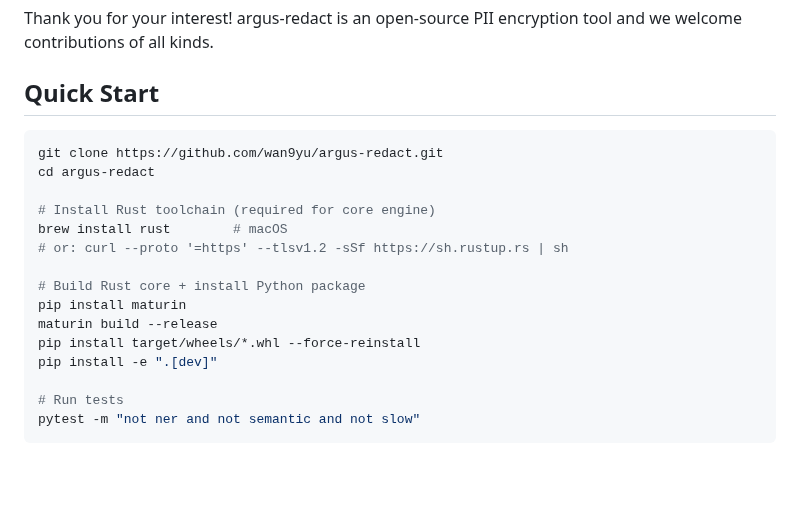
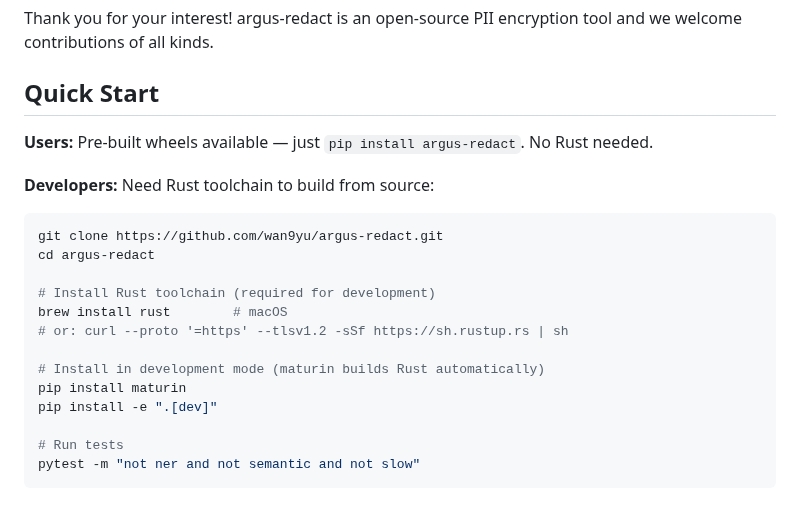
Before and after one commit to wan9yu/argus-redact, a Markdown page: CONTRIBUTING.md, the part around the change. Drawn GitHub-style; blank space fills up the shorter version.

````diff
--- a/CONTRIBUTING.md
+++ b/CONTRIBUTING.md
@@ -4,18 +4,20 @@ Thank you for your interest! argus-redact is an open-source PII encryption tool
 
 ## Quick Start
 
+**Users:** Pre-built wheels available — just `pip install argus-redact`. No Rust needed.
+
+**Developers:** Need Rust toolchain to build from source:
+
 ```bash
 git clone https://github.com/wan9yu/argus-redact.git
 cd argus-redact
 
-# Install Rust toolchain (required for core engine)
+# Install Rust toolchain (required for development)
 brew install rust        # macOS
 # or: curl --proto '=https' --tlsv1.2 -sSf https://sh.rustup.rs | sh
 
-# Build Rust core + install Python package
+# Install in development mode (maturin builds Rust automatically)
 pip install maturin
-maturin build --release
-pip install target/wheels/*.whl --force-reinstall
 pip install -e ".[dev]"
 
 # Run tests
````
Also changed, not shown: README.md (+10 -0 lines).
